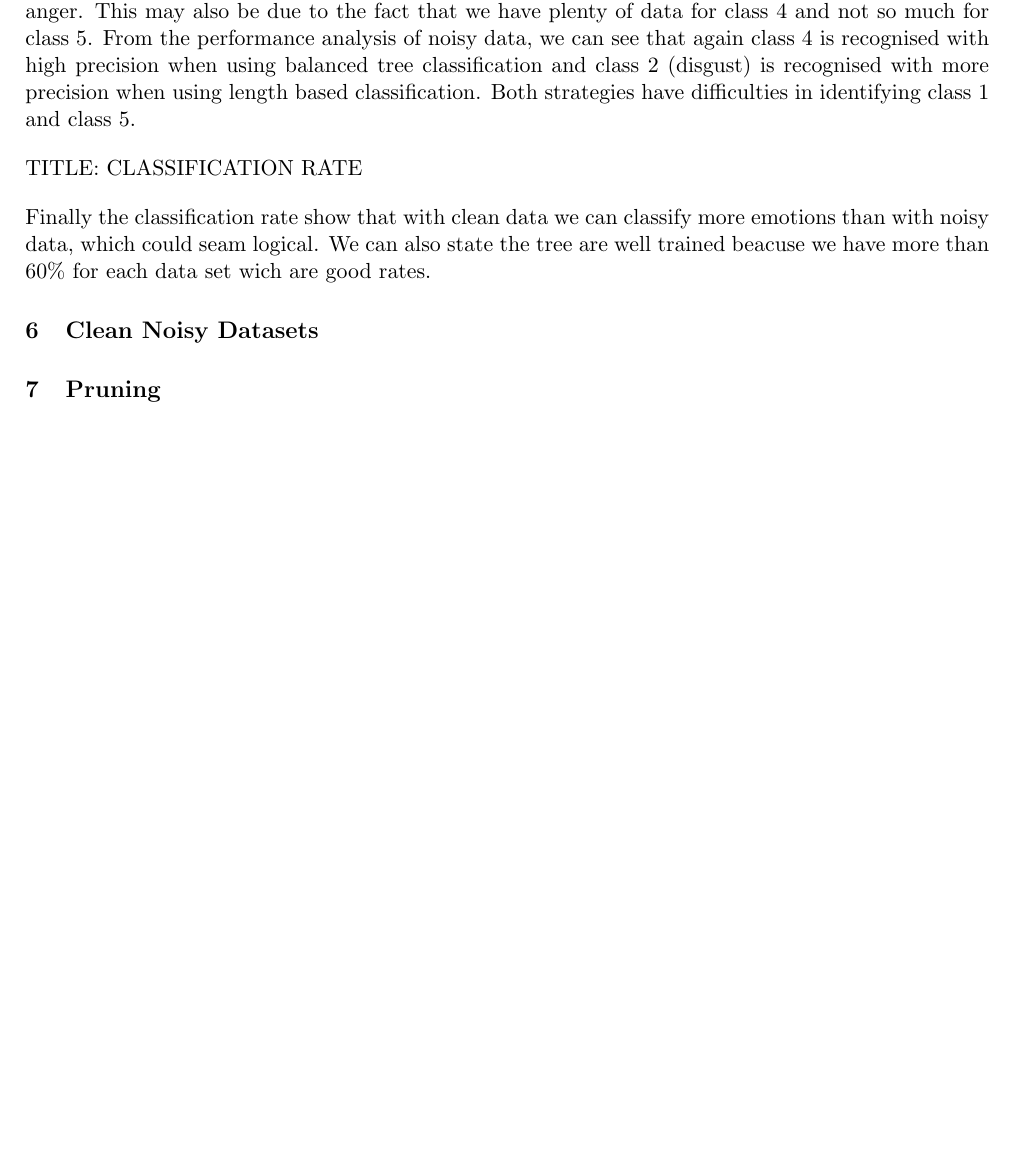
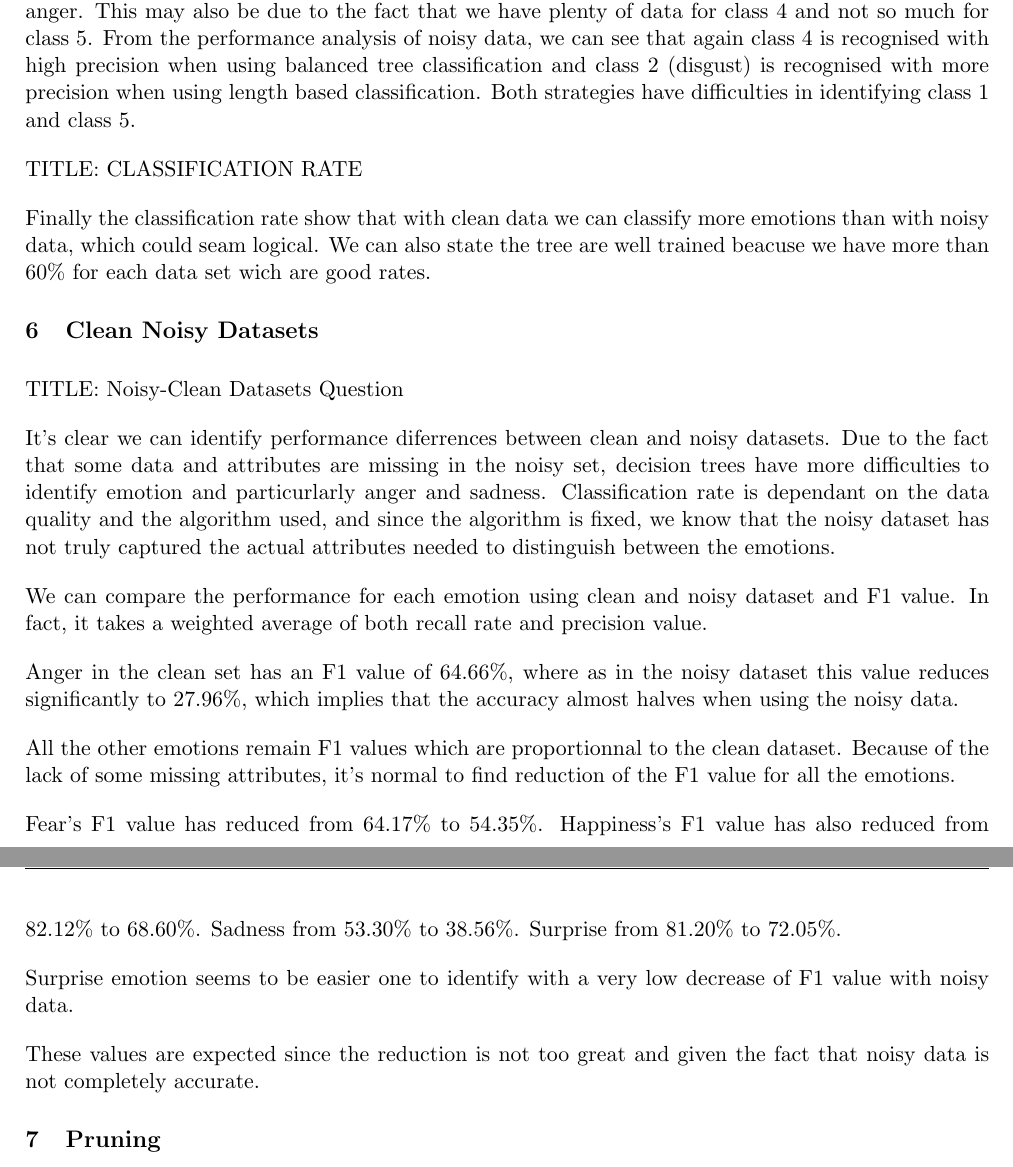
Before and after one commit to malonaz/ml_emotion_recognition, a LaTeX document (report/report.tex, which reads report/clean_noisy_datasets.tex): part of page 4 of 5 before the commit and two parts of pages 4 and 5 of 6 after it, the two joined at a grey line, cut so that both start at the same text, the shorter picture padded with empty space. Compiled offline with pdfLaTeX.

Commit message:
added clean vs dataset section

```diff
--- /dev/null
+++ b/report/clean_noisy_datasets.tex
@@ -0,0 +1,33 @@
+TITLE: Noisy-Clean Datasets Question
+
+
+It's clear we can identify performance diferrences between clean and noisy datasets.
+Due to the fact that some data and attributes are missing in the noisy set, decision trees have more
+difficulties to identify emotion and particurlarly anger and sadness.
+Classification rate is dependant on the data quality and the algorithm used,
+and since the algorithm is fixed, we know that the noisy dataset has not truly
+captured the actual attributes needed to distinguish between the emotions.
+
+
+We can compare the performance for each emotion using clean and noisy dataset and
+F1 value. In fact, it takes a weighted average of both recall rate and precision value.
+
+
+Anger in the clean set has an F1 value of 64.66\%, where as in the noisy dataset this
+value reduces significantly to 27.96\%, which implies that the accuracy almost halves
+when using the noisy data.
+
+All the other emotions remain F1 values which are proportionnal to the clean dataset.
+Because of the lack of some missing attributes, it's normal to find reduction of the
+F1 value for all the emotions.
+
+Fear's F1 value has reduced from 64.17\% to 54.35\%.
+Happiness's F1 value has also reduced from 82.12\% to 68.60\%.
+Sadness from 53.30\% to 38.56\%.
+Surprise from 81.20\% to 72.05\%.
+
+Surprise emotion seems to be easier one to identify with a very low decrease of F1 value
+with noisy data.
+
+These values are expected since the reduction is not too great and given the
+fact that noisy data is not completely accurate.
--- a/report/report.tex
+++ b/report/report.tex
@@ -55,7 +55,7 @@
     \include*{evaluation}
 
 \section{Clean Noisy Datasets}
-	\include*{CleanNoisyDatasets}
+	\include*{clean_noisy_datasets}
 
 \section{Pruning}
     \include*{pruning}
```
